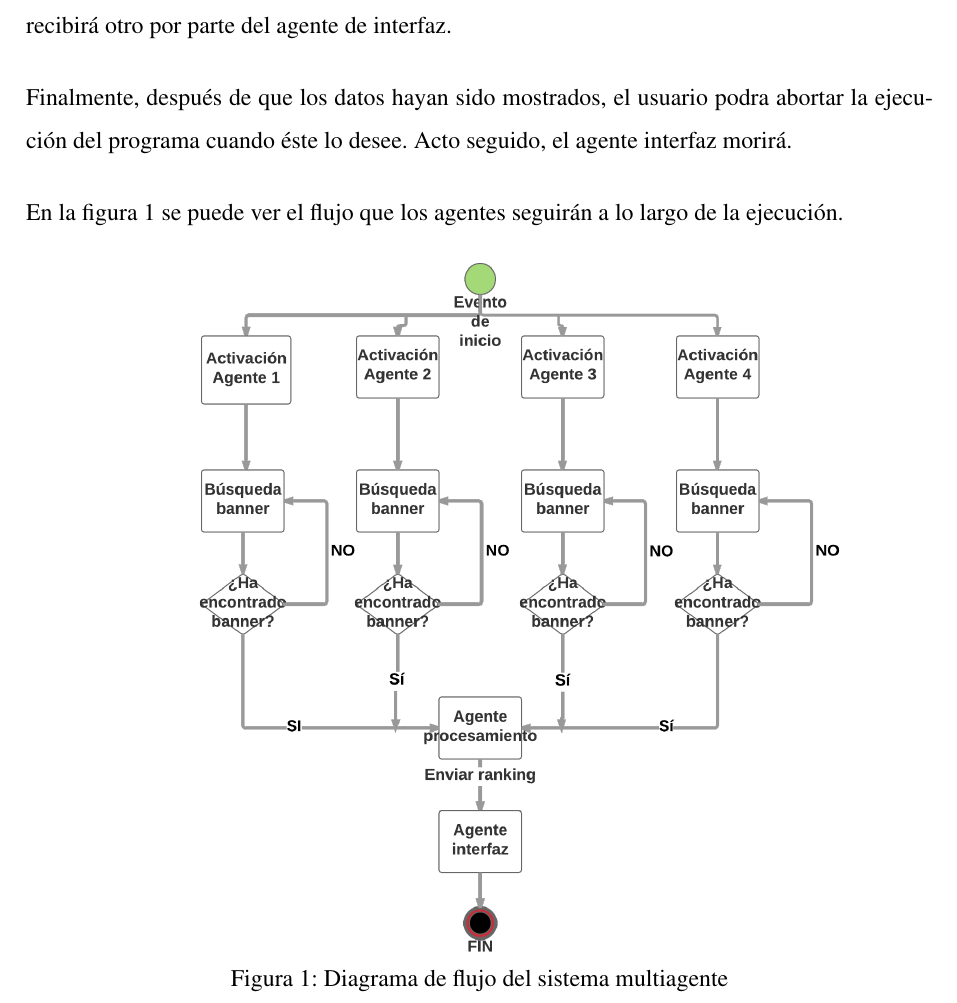
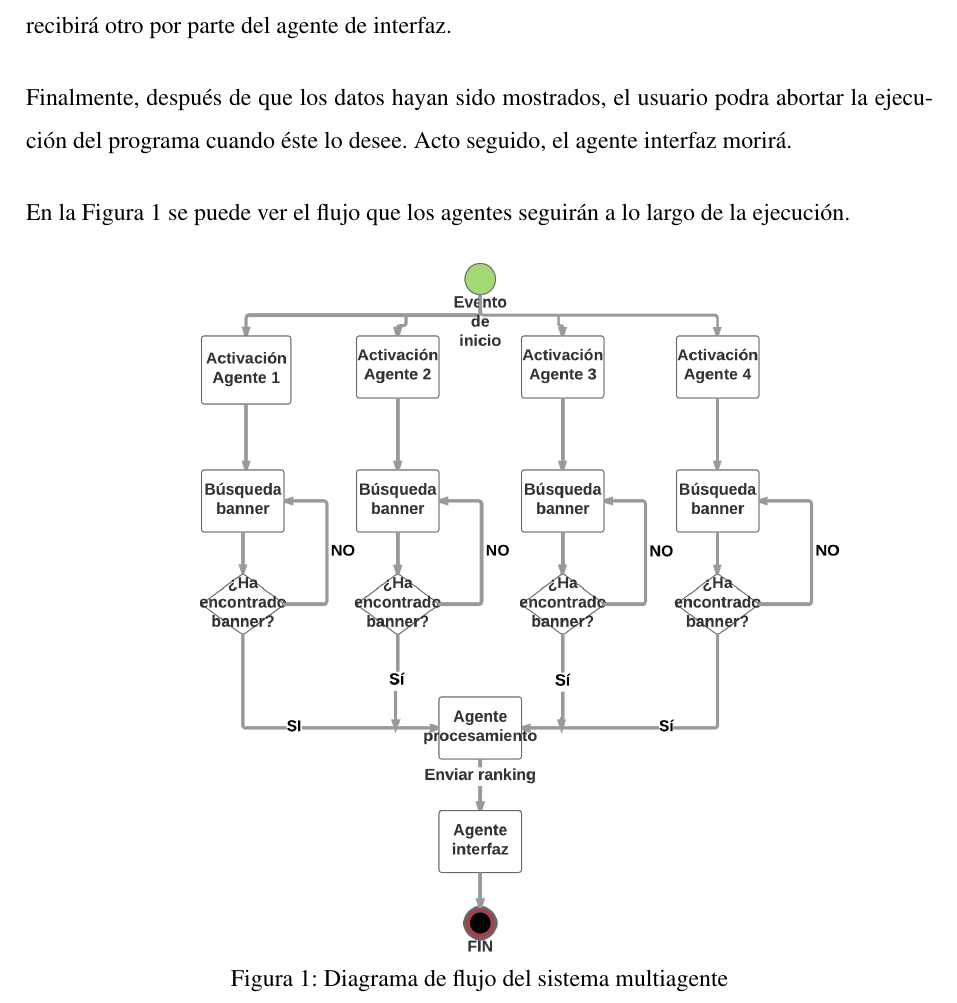
Before and after one commit to aarandag/ClassifiAds, a LaTeX document (doc/ejemplo.tex): part of page 4 of 7, cut so that both start at the same text. Compiled offline with pdfLaTeX.

Commit message:
Capital letter for figures

```diff
--- a/doc/ejemplo.tex
+++ b/doc/ejemplo.tex
@@ -94,7 +94,7 @@ El agente de procesamiento gestionará la información que le envíe cada agente
 
 Finalmente, después de que los datos hayan sido mostrados, el usuario podra abortar la ejecución del programa cuando éste lo desee. Acto seguido, el agente interfaz morirá.
 
-En la figura \ref{fig:flujo-sma} se puede ver el flujo que los agentes seguirán a lo largo de la ejecución.
+En la Figura \ref{fig:flujo-sma} se puede ver el flujo que los agentes seguirán a lo largo de la ejecución.
 
 \begin{figure}[h]
     \centering
```
